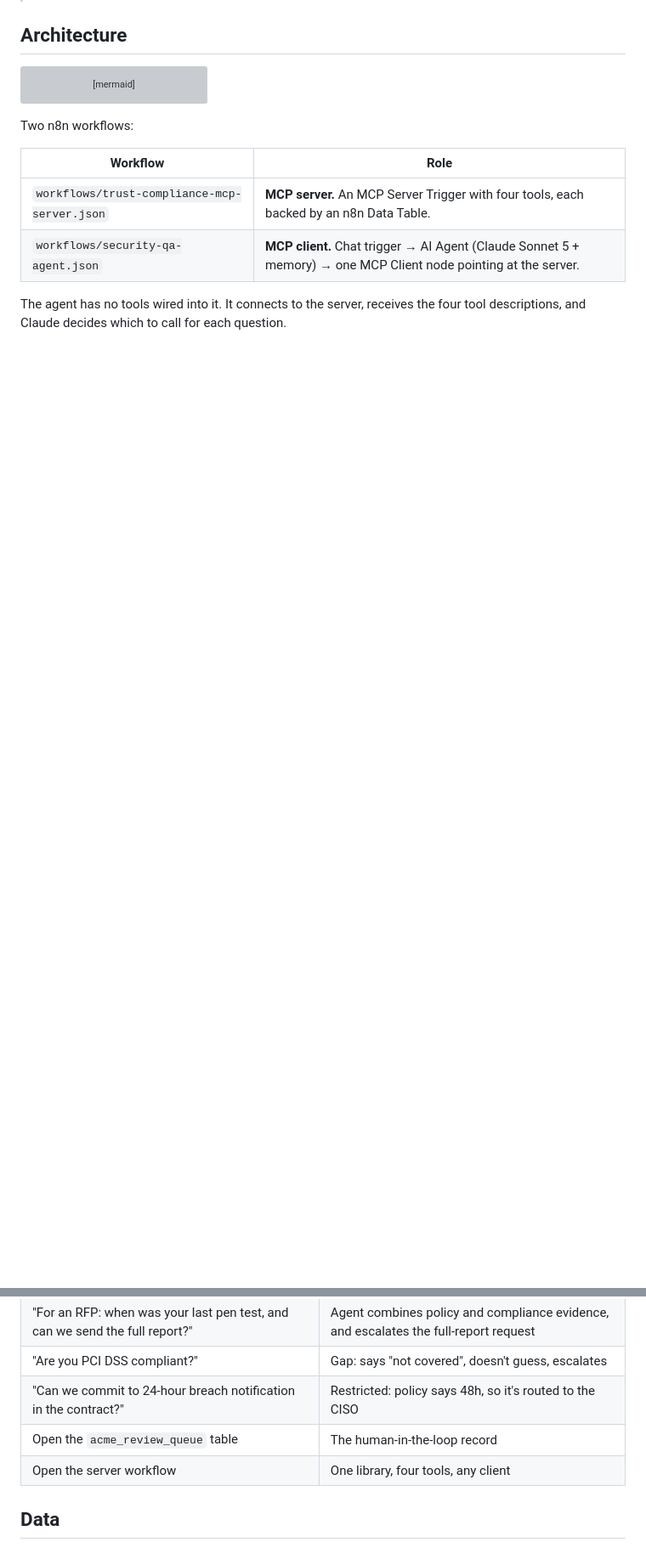
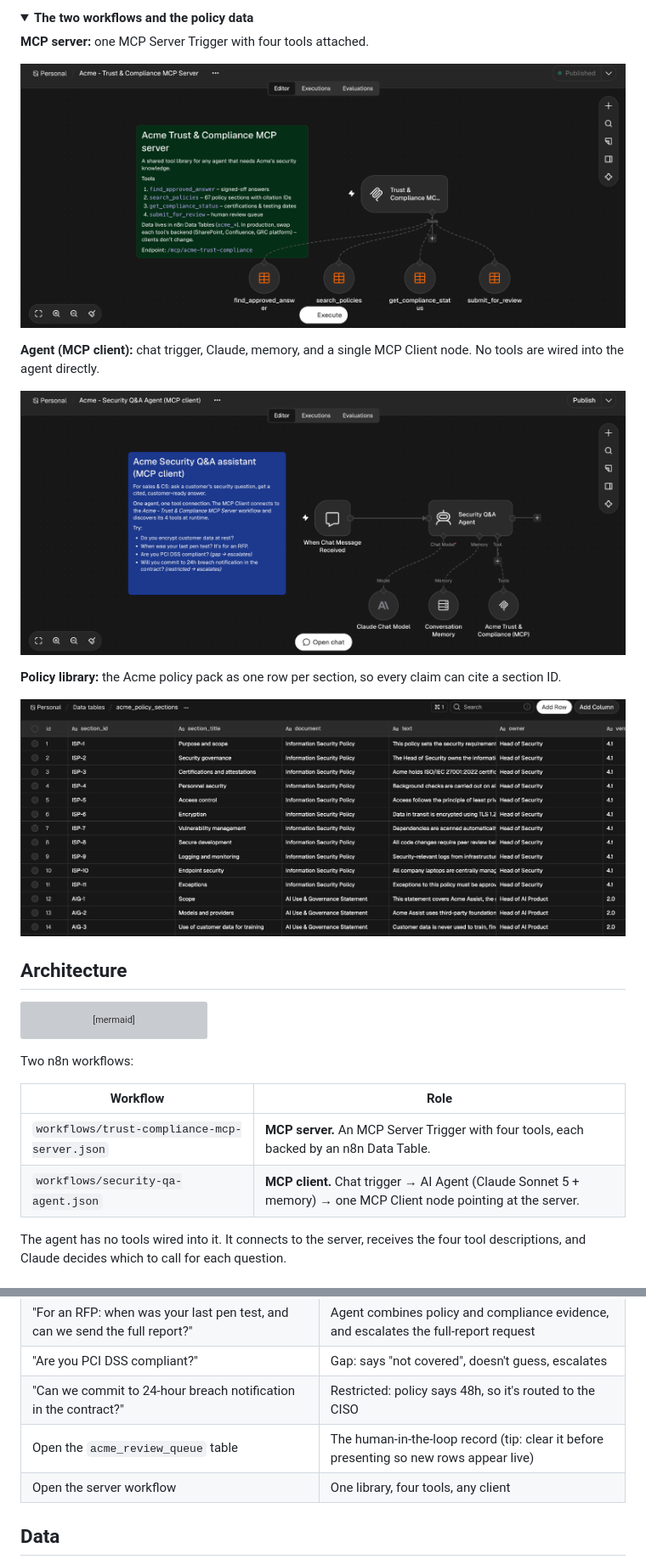
Before and after one commit to jrzajko/security-qa-mcp-agent, a Markdown page: README.md, 2 parts joined by grey strips. Shown at 85% size. Drawn GitHub-style; pictures changed too: docs/images/01-mcp-server-workflow.png (added), docs/images/02-agent-workflow.png (added), docs/images/06-policy-sections-table.png (added); folded sections open; blank space fills up the shorter version; grey boxes are pictures that could not be loaded.

```diff
--- a/README.md
+++ b/README.md
@@ -7,0 +23,15 @@ It is built as **one AI agent with one tool connection**: an MCP client that plu
+<details>
+<summary><b>The two workflows and the policy data</b></summary>
+
+**MCP server:** one MCP Server Trigger with four tools attached.
+
+![Trust & Compliance MCP server workflow](docs/images/01-mcp-server-workflow.png)
+
+**Agent (MCP client):** chat trigger, Claude, memory, and a single MCP Client node. No tools are wired into the agent directly.
+
+![Security Q&A agent workflow](docs/images/02-agent-workflow.png)
+
+**Policy library:** the Acme policy pack as one row per section, so every claim can cite a section ID.
+
+![Policy sections Data Table](docs/images/06-policy-sections-table.png)
+
@@ -92,7 +123,7 @@ The server uses no authentication so the demo is easy to run. For real use, swit
 | "For an RFP: when was your last pen test, and can we send the full report?" | Agent combines policy and compliance evidence, and escalates the full-report request |
 | "Are you PCI DSS compliant?" | Gap: says "not covered", doesn't guess, escalates |
 | "Can we commit to 24-hour breach notification in the contract?" | Restricted: policy says 48h, so it's routed to the CISO |
-| Open the `acme_review_queue` table | The human-in-the-loop record |
+| Open the `acme_review_queue` table | The human-in-the-loop record (tip: clear it before presenting so new rows appear live) |
 | Open the server workflow | One library, four tools, any client |
 
 ## Data
```
Also changed, not shown: other parts of README.md (+16 -0 lines), docs/sample-run.md (+2 -0 lines), docs/images/03-chat-answer-and-tool-calls.png (added), docs/images/04-mcp-tool-call-detail.png (added), docs/images/05-review-queue.png (added).
